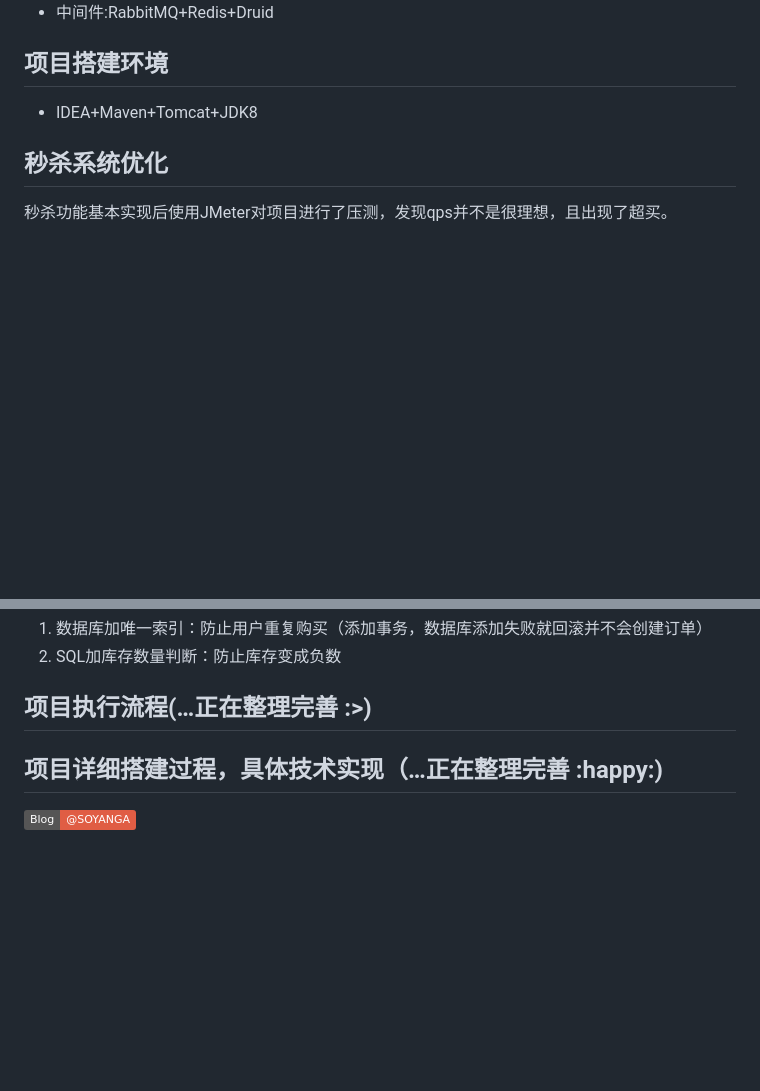
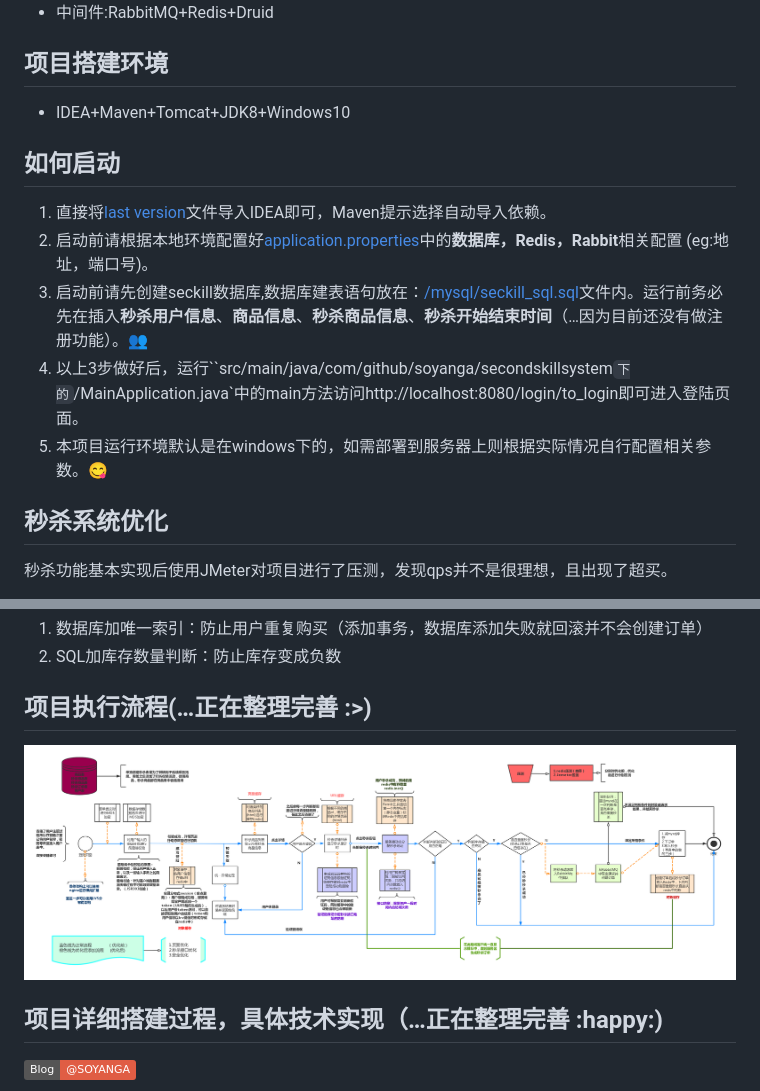
Before and after one commit to SOYANGA/clicking, a Markdown page: README.md, 2 parts joined by grey strips. Rendered like a GitHub page; pictures changed too: img/clicking项目流程图.png (added); badges without logos; blank space fills up the shorter version.

Commit message:
添加项目流程图

```diff
--- a/README.md
+++ b/README.md
@@ -73,7 +74,15 @@ Clicking是一个基于SpringBoot实现的秒杀系统，通过一些优化，
 
 ## 项目搭建环境
 
-- IDEA+Maven+Tomcat+JDK8
+- IDEA+Maven+Tomcat+JDK8+Windows10
+
+## 如何启动
+
+1. 直接将[last version](https://github.com/SOYANGA/clicking/tree/master/latest%20version/seconds_kill_system%20_8)文件导入IDEA即可，Maven提示选择自动导入依赖。
+2. 启动前请根据本地环境配置好[application.properties](https://github.com/SOYANGA/clicking/blob/master/latest%20version/seconds_kill_system%20_8/src/main/resources/application.properties)中的**数据库，Redis，Rabbit**相关配置 (eg:地址，端口号)。
+3. 启动前请先创建seckill数据库,数据库建表语句放在：[/mysql/seckill_sql.sql]()文件内。运行前务必先在插入**秒杀用户信息**、**商品信息**、**秒杀商品信息**、**秒杀开始结束时间**（…因为目前还没有做注册功能）。:busts_in_silhouette:
+4. 以上3步做好后，运行``src/main/java/com/github/soyanga/secondskillsystem`下的`/MainApplication.java`中的main方法访问http://localhost:8080/login/to_login即可进入登陆页面。
+5. 本项目运行环境默认是在windows下的，如需部署到服务器上则根据实际情况自行配置相关参数。:yum:
 
 ## 秒杀系统优化
 
@@ -112,7 +121,7 @@ Clicking是一个基于SpringBoot实现的秒杀系统，通过一些优化，
 
 ## 项目执行流程(…正在整理完善  :>)
 
-
+![ProjectPresentations3](https://github.com/SOYANGA/clicking/blob/master/img/clicking项目流程图.png)
 
 ## 项目详细搭建过程，具体技术实现（…正在整理完善 :happy:)
 
```
Also changed, not shown: other parts of README.md (+1 -0 lines).
